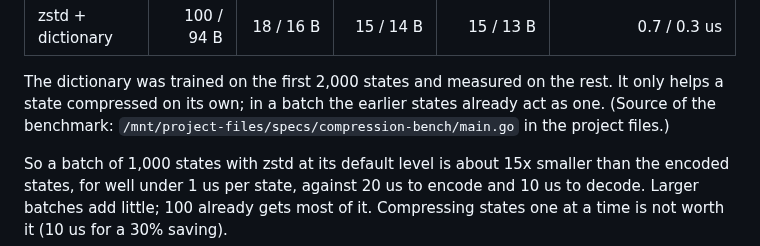
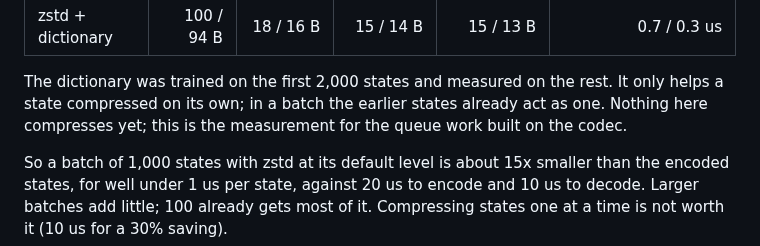
Before and after one commit to fizzbee-io/fizzbee, a Markdown page: docs/state-serialization.md, the part around one of its changes. GitHub-like rendering.

```diff
--- a/docs/state-serialization.md
+++ b/docs/state-serialization.md
@@ -307,8 +332,8 @@ Sizes are per state, and so are the times:
 
 The dictionary was trained on the first 2,000 states and measured on the
 rest. It only helps a state compressed on its own; in a batch the earlier
-states already act as one. (Source of the benchmark:
-`/mnt/project-files/specs/compression-bench/main.go` in the project files.)
+states already act as one. Nothing here compresses yet; this is the
+measurement for the queue work built on the codec.
 
 So a batch of 1,000 states with zstd at its default level is about 15x
 smaller than the encoded states, for well under 1 us per state, against
```
Also changed, not shown: other parts of docs/state-serialization.md (+28 -3 lines).
